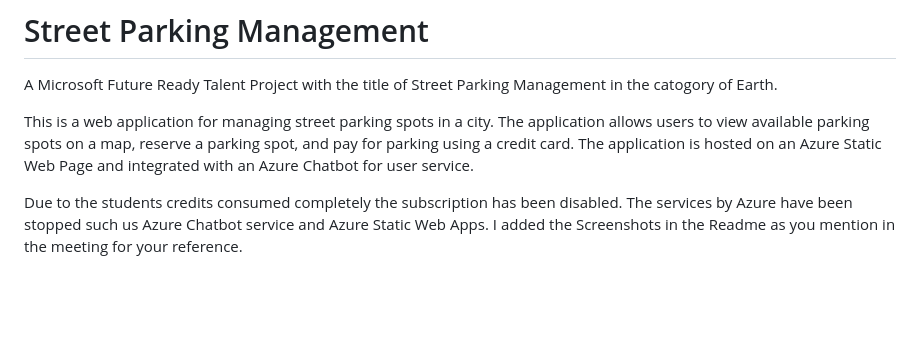
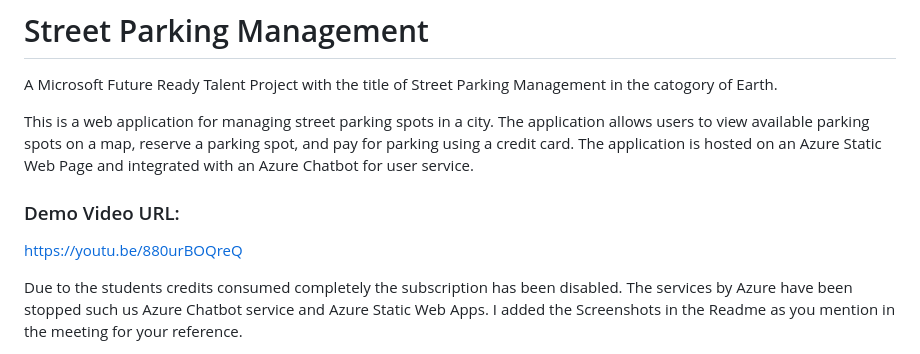
Before and after one commit to kishore-2/StreetParkingManagement, a Markdown page: README.md, the part around the change. GitHub-like rendering; blank space fills up the shorter version.

```diff
--- a/README.md
+++ b/README.md
@@ -4,6 +4,10 @@
 A Microsoft Future Ready Talent Project with the title of Street Parking Management in the catogory of Earth.
 
 This is a web application for managing street parking spots in a city. The application allows users to view available parking spots on a map, reserve a parking spot, and pay for parking using a credit card. The application is hosted on an Azure Static Web Page and integrated with an Azure Chatbot for user service.
+
+### Demo Video URL:
+
+https://youtu.be/880urBOQreQ
 
 Due to the students credits consumed completely the subscription has been disabled. The services by Azure have been stopped such us Azure Chatbot service and Azure Static Web Apps. I added the Screenshots in the Readme as you mention in the meeting for your reference.
 
```
